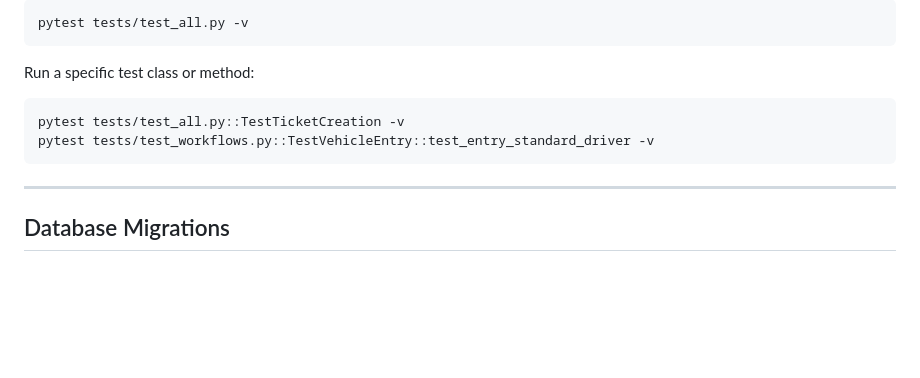
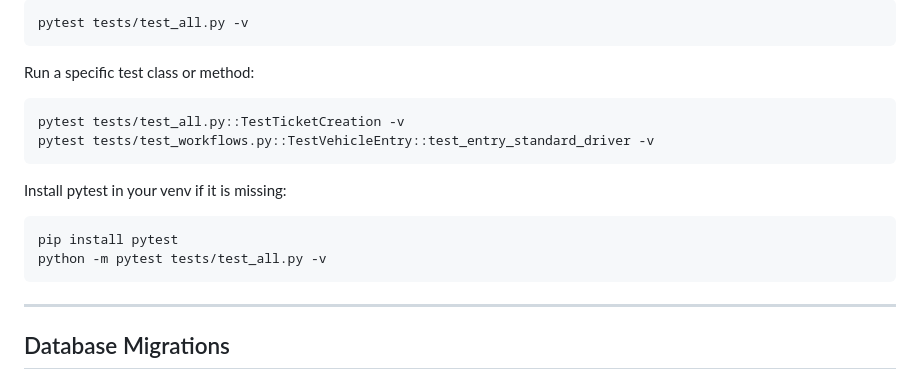
Before and after one commit to kyle-b25/GarageFlow, a Markdown page: SETUP.md, the part around the change. Rendered like a GitHub page; blank space fills up the shorter version.

Commit message:
Update SETUP.md
pytest installation commands + a run

````diff
--- a/SETUP.md
+++ b/SETUP.md
@@ -159,6 +159,11 @@ pytest tests/test_all.py::TestTicketCreation -v
 pytest tests/test_workflows.py::TestVehicleEntry::test_entry_standard_driver -v
 ```
 
+Install pytest in your venv if it is missing:
+```bash
+pip install pytest
+python -m pytest tests/test_all.py -v
+```
 ---
 
 ## Database Migrations
````
